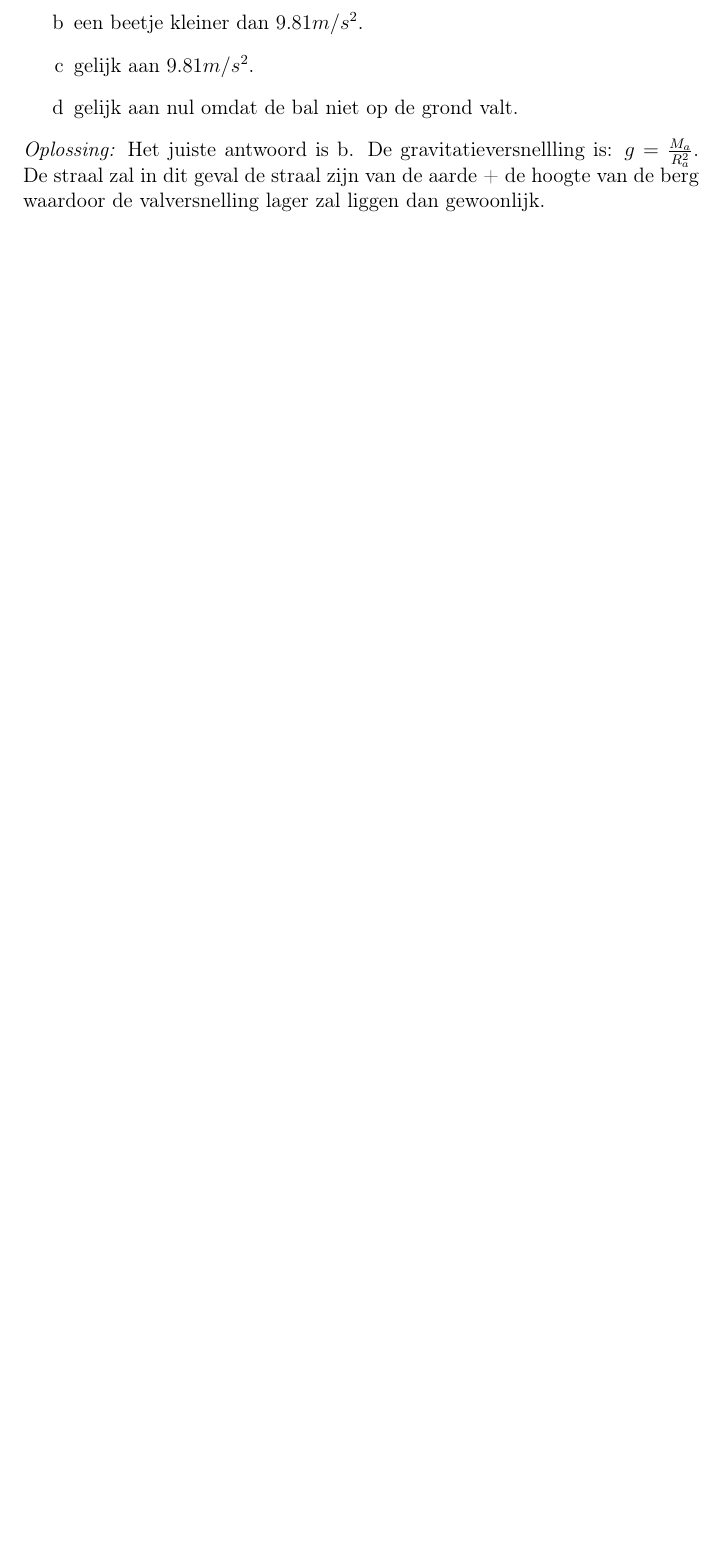
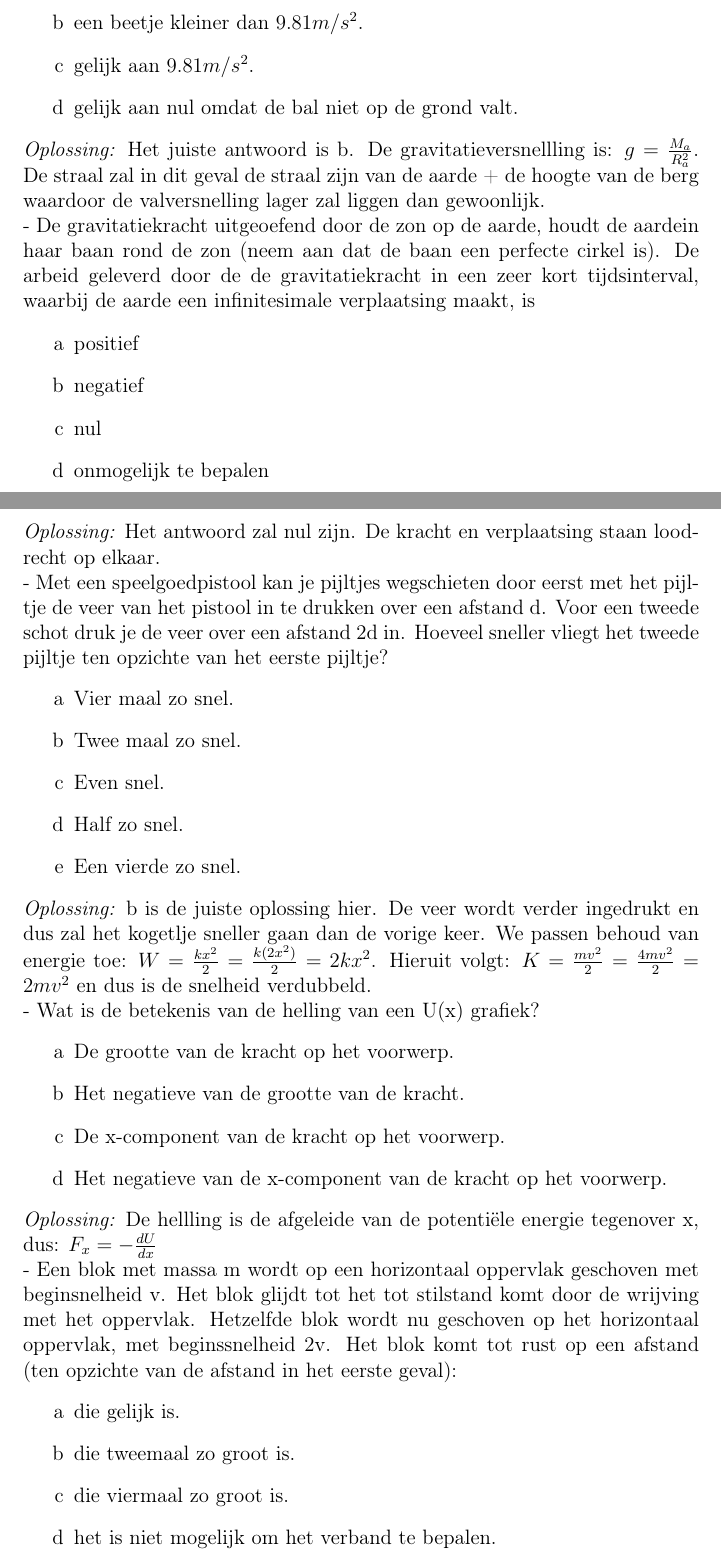
Before and after one commit to Allys1098/AfleidingenNatuurkunde, a LaTeX document (theorie_natuurkunde.tex): part of page 11 of 13 before the commit and two parts of pages 11 and 12 of 16 after it, the two joined at a grey line, cut so that both start at the same text, the shorter picture padded with empty space. Compiled offline with pdfLaTeX.

```diff
--- a/theorie_natuurkunde.tex
+++ b/theorie_natuurkunde.tex
@@ -302,3 +302,39 @@
 	 	\item gelijk aan nul omdat de bal niet op de grond valt.
 	\end{enumerate}
 	\textit{Oplossing:} Het juiste antwoord is b. De gravitatieversnellling is: \(g = \frac{M_a}{R_a^2}\). De straal zal in dit geval de straal zijn van de aarde + de hoogte van de berg waardoor de valversnelling lager zal liggen dan gewoonlijk.
+	\newline
+	- De gravitatiekracht uitgeoefend door de zon op de aarde, houdt de aardein haar baan rond de zon (neem aan dat de baan een perfecte cirkel is). De arbeid geleverd door de de gravitatiekracht in een zeer kort tijdsinterval, waarbij de aarde een infinitesimale verplaatsing maakt, is
+	\begin{enumerate}[label=\alph*]
+		\item positief
+		\item negatief
+		\item nul
+		\item onmogelijk te bepalen
+	\end{enumerate}
+	\textit{Oplossing:} Het antwoord zal nul zijn. De kracht en verplaatsing staan loodrecht op elkaar.
+	\newline
+	- Met een speelgoedpistool kan je pijltjes wegschieten door eerst met het pijltje de veer van het pistool in te drukken over een afstand d. Voor een tweede schot druk je de veer over een afstand 2d in. Hoeveel sneller vliegt het tweede pijltje ten opzichte van het eerste pijltje?
+	\begin{enumerate}[label=\alph*]
+		\item Vier maal zo snel.
+		\item Twee maal zo snel.
+		\item Even snel.
+		\item Half zo snel.
+		\item Een vierde zo snel.
+	\end{enumerate}
+	\textit{Oplossing:} b is de juiste oplossing hier. De veer wordt verder ingedrukt en dus zal het kogetlje sneller gaan dan de vorige keer. We passen behoud van energie toe: \(W = \frac{kx^2}{2} = \frac{k(2x^2)}{2} = 2kx^2\). Hieruit volgt: \(K = \frac{mv^2}{2} = \frac{4mv^2}{2} = 2mv^2\) en dus is de snelheid verdubbeld.
+	\newline
+	- Wat is de betekenis van de helling van een U(x) grafiek?
+	\begin{enumerate}[label=\alph*]
+		\item De grootte van de kracht op het voorwerp.
+		\item Het negatieve van de grootte van de kracht.
+		\item De x-component van de kracht op het voorwerp.
+		\item Het negatieve van de x-component van de kracht op het voorwerp.
+	\end{enumerate}
+	\textit{Oplossing:} De hellling is de afgeleide van de potentiële energie tegenover x, dus: \(F_x = -\frac{dU}{dx}\)
+	\newline
+	- Een blok met massa m wordt op een horizontaal oppervlak geschoven met beginsnelheid v. Het blok glijdt tot het tot stilstand komt door de wrijving met het oppervlak. Hetzelfde blok wordt nu geschoven op het horizontaal oppervlak, met beginssnelheid 2v. Het blok komt tot rust op een afstand (ten opzichte van de afstand in het eerste geval):
+	\begin{enumerate}[label=\alph*]
+		\item die gelijk is.
+		\item die tweemaal zo groot is.
+		\item die viermaal zo groot is.
+		\item het is niet mogelijk om het verband te bepalen.
+	\end{enumerate}
```
Also changed, not shown: theorie_natuurkunde.tex (46 more changed lines).
